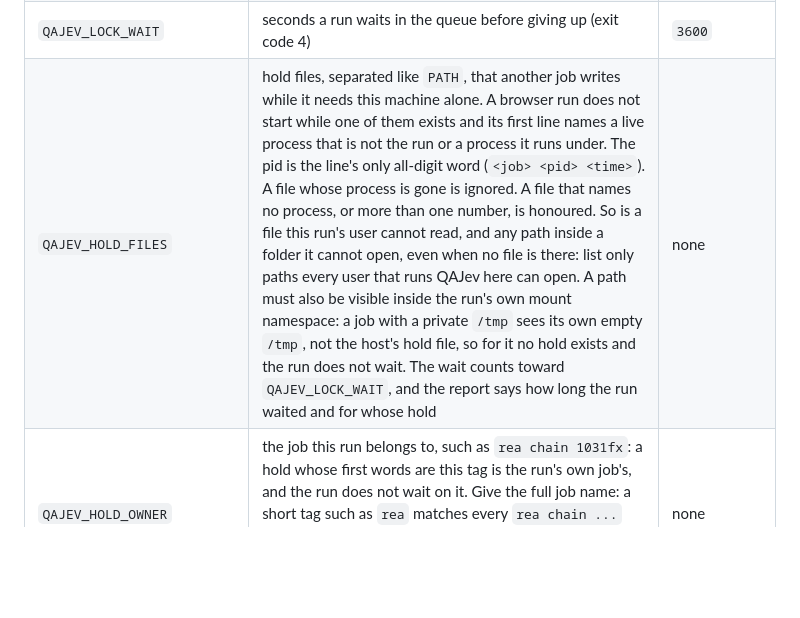
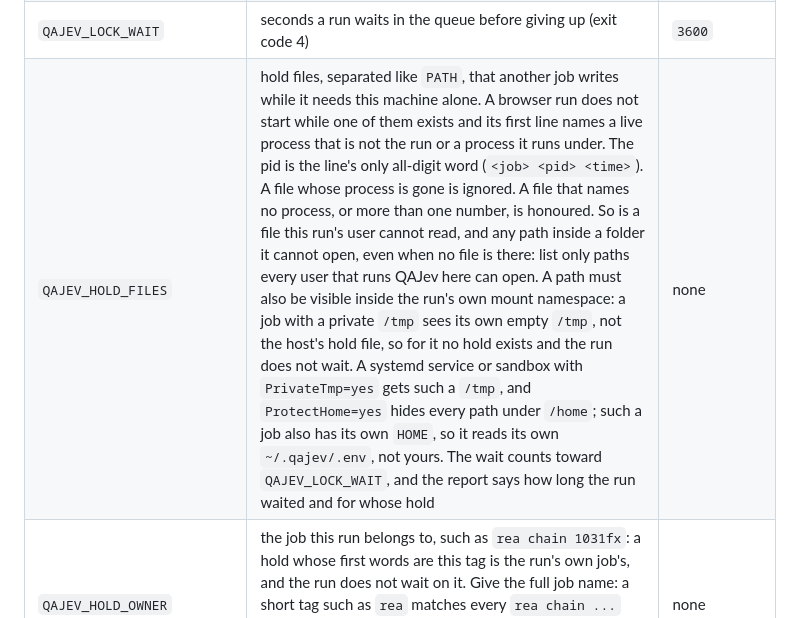
Before and after one commit to HanamoriLabs/qajev, a Markdown page: docs/configuration.md, the part around the change. Rendered like a GitHub page; blank space fills up the shorter version.

Commit message:
docs: PrivateTmp and ProtectHome jobs, and their own HOME, do not see the host's holds or .env

```diff
--- a/docs/configuration.md
+++ b/docs/configuration.md
@@ -104,7 +104,7 @@ times; the existing hook and run limits still apply.
 | `QAJEV_CDP_TIMEOUT` | seconds per browser command | `30` |
 | `QAJEV_LOAD_HIGH`, `QAJEV_LOAD_OK`, `QAJEV_LOAD_WAIT` | wait before a scenario (`smoke` and `play`: before starting) while the 1-minute load is at or above HIGH, until it drops below OK; at most WAIT seconds per run | `150`, `100`, `600` |
 | `QAJEV_LOCK_WAIT` | seconds a run waits in the queue before giving up (exit code 4) | `3600` |
-| `QAJEV_HOLD_FILES` | hold files, separated like `PATH`, that another job writes while it needs this machine alone. A browser run does not start while one of them exists and its first line names a live process that is not the run or a process it runs under. The pid is the line's only all-digit word (`<job> <pid> <time>`). A file whose process is gone is ignored. A file that names no process, or more than one number, is honoured. So is a file this run's user cannot read, and any path inside a folder it cannot open, even when no file is there: list only paths every user that runs QAJev here can open. A path must also be visible inside the run's own mount namespace: a job with a private `/tmp` sees its own empty `/tmp`, not the host's hold file, so for it no hold exists and the run does not wait. The wait counts toward `QAJEV_LOCK_WAIT`, and the report says how long the run waited and for whose hold | none |
+| `QAJEV_HOLD_FILES` | hold files, separated like `PATH`, that another job writes while it needs this machine alone. A browser run does not start while one of them exists and its first line names a live process that is not the run or a process it runs under. The pid is the line's only all-digit word (`<job> <pid> <time>`). A file whose process is gone is ignored. A file that names no process, or more than one number, is honoured. So is a file this run's user cannot read, and any path inside a folder it cannot open, even when no file is there: list only paths every user that runs QAJev here can open. A path must also be visible inside the run's own mount namespace: a job with a private `/tmp` sees its own empty `/tmp`, not the host's hold file, so for it no hold exists and the run does not wait. A systemd service or sandbox with `PrivateTmp=yes` gets such a `/tmp`, and `ProtectHome=yes` hides every path under `/home`; such a job also has its own `HOME`, so it reads its own `~/.qajev/.env`, not yours. The wait counts toward `QAJEV_LOCK_WAIT`, and the report says how long the run waited and for whose hold | none |
 | `QAJEV_HOLD_OWNER` | the job this run belongs to, such as `rea chain 1031fx`: a hold whose first words are this tag is the run's own job's, and the run does not wait on it. Give the full job name: a short tag such as `rea` matches every `rea chain ...` hold, so the run would pass holds it does not own. For a hold that names no process here, such as one written from another machine | none |
 
 The load gate only matters on shared or busy machines; set `QAJEV_LOAD_HIGH=0` to never wait.
```
